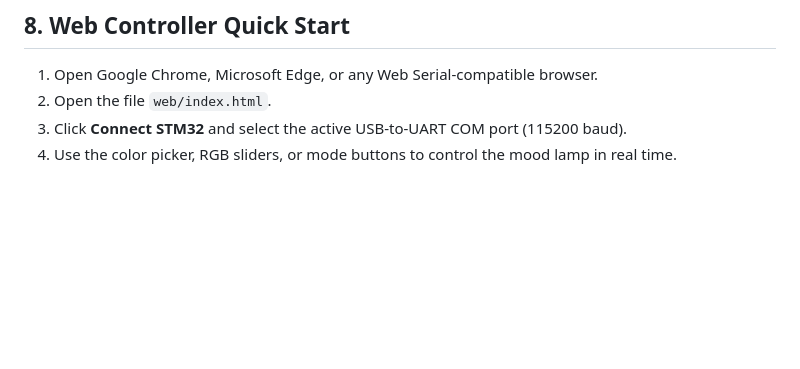
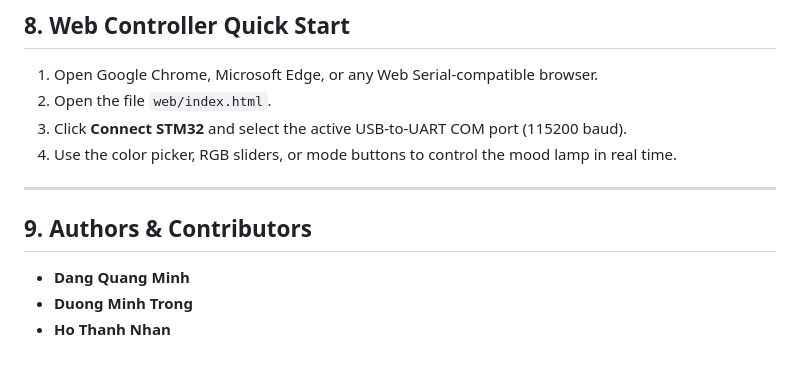
Before and after one commit to MinhDangEE/Multi-mode-RGB-Mood-Lamp, a Markdown page: README.md, the part around the change. Drawn GitHub-style; blank space fills up the shorter version.

Commit message:
docs: Add Authors & Contributors section to README.md

```diff
--- a/README.md
+++ b/README.md
@@ -165,3 +165,11 @@ The web interface is engineered with a Glassmorphism aesthetic and connects dire
 2. Open the file `web/index.html`.
 3. Click **Connect STM32** and select the active USB-to-UART COM port (115200 baud).
 4. Use the color picker, RGB sliders, or mode buttons to control the mood lamp in real time.
+
+---
+
+## 9. Authors & Contributors
+
+- **Dang Quang Minh**
+- **Duong Minh Trong**
+- **Ho Thanh Nhan**
```
